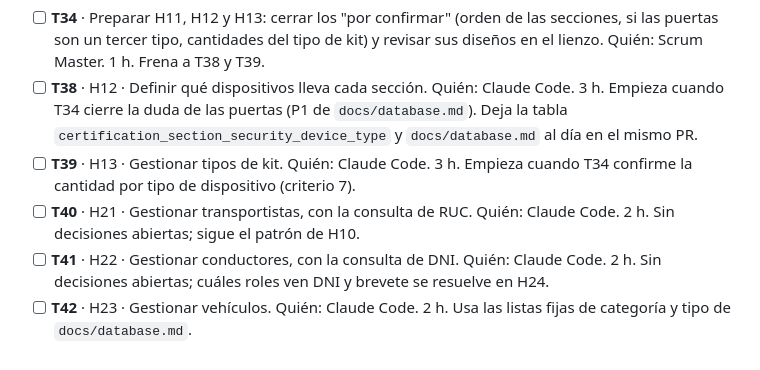
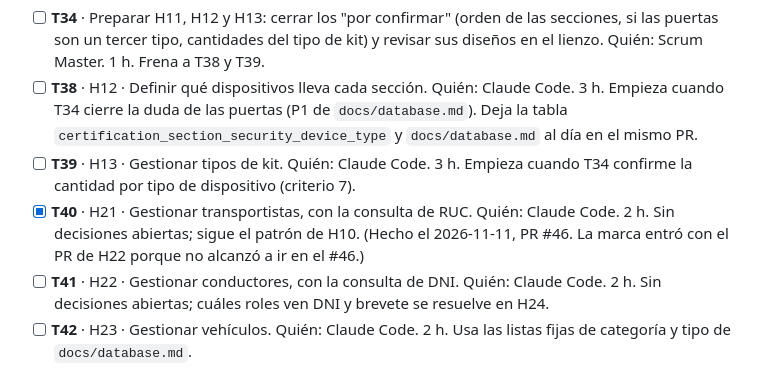
Before and after one commit to Cerati1998/SIGLA-TOS, a Markdown page: docs/sprint-2.md, the part around the change. Rendered like a GitHub page.

Commit message:
docs(H21): T40 terminada
Co-Authored-By: Claude Opus 5.5 (1M context) <noreply@anthropic.com>

```diff
--- a/docs/sprint-2.md
+++ b/docs/sprint-2.md
@@ -52,7 +52,7 @@ Con T25 a T37 ya construidas, el usuario pidió sumar más trabajo para el miér
 - [ ] **T34** · Preparar H11, H12 y H13: cerrar los "por confirmar" (orden de las secciones, si las puertas son un tercer tipo, cantidades del tipo de kit) y revisar sus diseños en el lienzo. Quién: Scrum Master. 1 h. Frena a T38 y T39.
 - [ ] **T38** · H12 · Definir qué dispositivos lleva cada sección. Quién: Claude Code. 3 h. Empieza cuando T34 cierre la duda de las puertas (P1 de `docs/database.md`). Deja la tabla `certification_section_security_device_type` y `docs/database.md` al día en el mismo PR.
 - [ ] **T39** · H13 · Gestionar tipos de kit. Quién: Claude Code. 3 h. Empieza cuando T34 confirme la cantidad por tipo de dispositivo (criterio 7).
-- [ ] **T40** · H21 · Gestionar transportistas, con la consulta de RUC. Quién: Claude Code. 2 h. Sin decisiones abiertas; sigue el patrón de H10.
+- [x] **T40** · H21 · Gestionar transportistas, con la consulta de RUC. Quién: Claude Code. 2 h. Sin decisiones abiertas; sigue el patrón de H10. (Hecho el 2026-11-11, PR #46. La marca entró con el PR de H22 porque no alcanzó a ir en el #46.)
 - [ ] **T41** · H22 · Gestionar conductores, con la consulta de DNI. Quién: Claude Code. 2 h. Sin decisiones abiertas; cuáles roles ven DNI y brevete se resuelve en H24.
 - [ ] **T42** · H23 · Gestionar vehículos. Quién: Claude Code. 2 h. Usa las listas fijas de categoría y tipo de `docs/database.md`.
 - [ ] **T43** · H25 · Gestionar trabajadores. Quién: Claude Code. 2 h. **H25 sigue como propuesta sin aprobar:** el Scrum Master la aprueba antes de construir.
```
